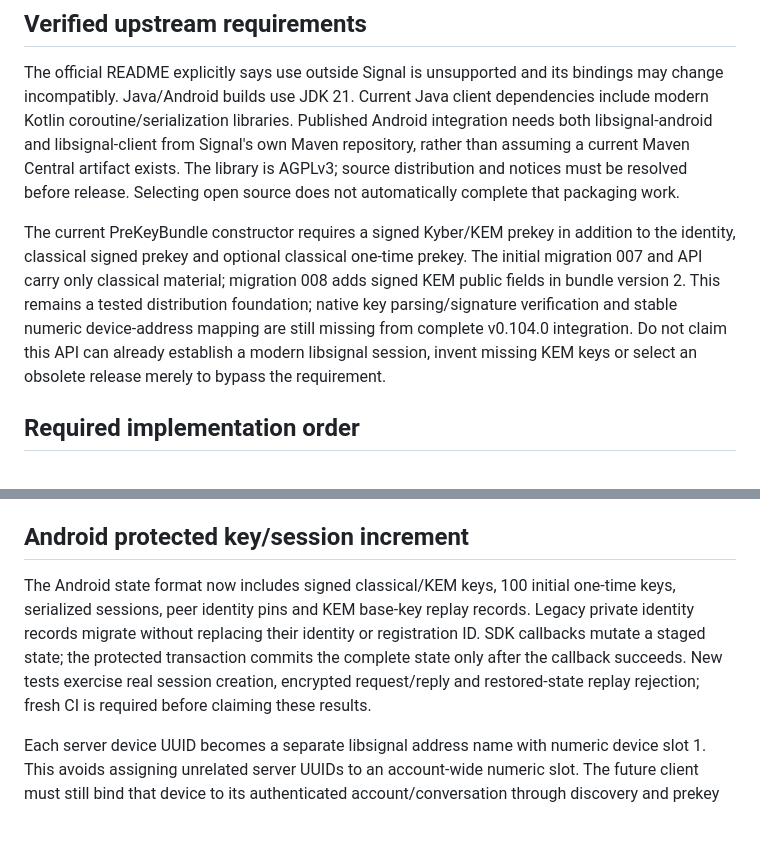
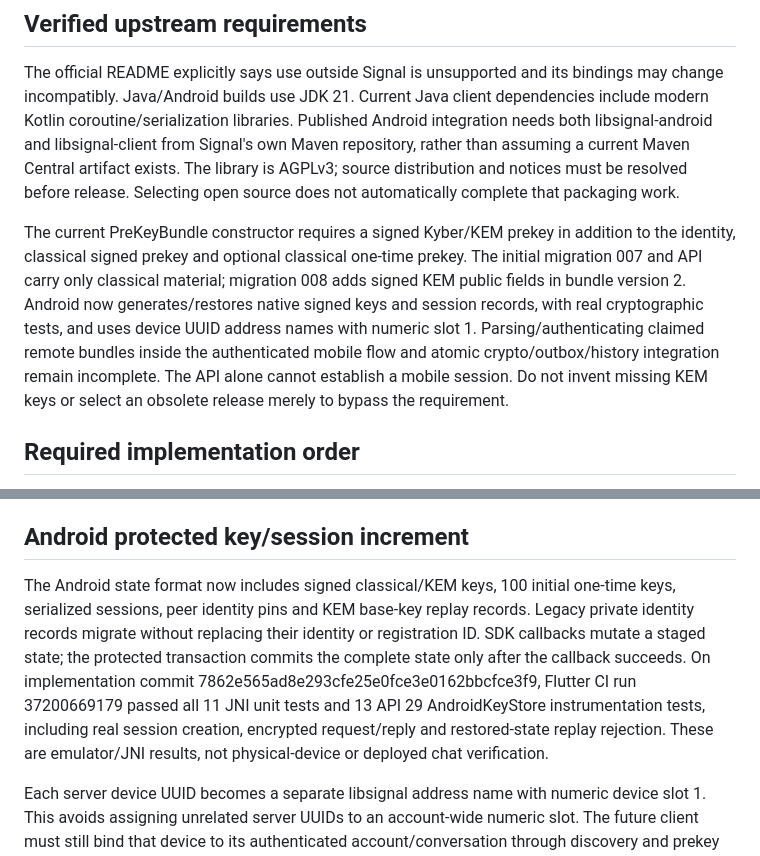
Before and after one commit to rahulgupta32/GuffSuff, a Markdown page: docs/adr/ADR-063-open-source-direct-message-provider.md, 2 parts joined by grey strips. GitHub-like rendering; blank space fills up the shorter version.

```diff
--- a/docs/adr/ADR-063-open-source-direct-message-provider.md
+++ b/docs/adr/ADR-063-open-source-direct-message-provider.md
@@ -9,7 +9,7 @@
 
 The official README explicitly says use outside Signal is unsupported and its bindings may change incompatibly. Java/Android builds use JDK 21. Current Java client dependencies include modern Kotlin coroutine/serialization libraries. Published Android integration needs both libsignal-android and libsignal-client from Signal's own Maven repository, rather than assuming a current Maven Central artifact exists. The library is AGPLv3; source distribution and notices must be resolved before release. Selecting open source does not automatically complete that packaging work.
 
-The current PreKeyBundle constructor requires a signed Kyber/KEM prekey in addition to the identity, classical signed prekey and optional classical one-time prekey. The initial migration 007 and API carry only classical material; migration 008 adds signed KEM public fields in bundle version 2. This remains a tested distribution foundation; native key parsing/signature verification and stable numeric device-address mapping are still missing from complete v0.104.0 integration. Do not claim this API can already establish a modern libsignal session, invent missing KEM keys or select an obsolete release merely to bypass the requirement.
+The current PreKeyBundle constructor requires a signed Kyber/KEM prekey in addition to the identity, classical signed prekey and optional classical one-time prekey. The initial migration 007 and API carry only classical material; migration 008 adds signed KEM public fields in bundle version 2. Android now generates/restores native signed keys and session records, with real cryptographic tests, and uses device UUID address names with numeric slot 1. Parsing/authenticating claimed remote bundles inside the authenticated mobile flow and atomic crypto/outbox/history integration remain incomplete. The API alone cannot establish a mobile session. Do not invent missing KEM keys or select an obsolete release merely to bypass the requirement.
 
 ## Required implementation order
 
@@ -23,7 +23,7 @@ The current composer remains disabled. The Android identity foundation now creat
 
 ## Android protected key/session increment
 
-The Android state format now includes signed classical/KEM keys, 100 initial one-time keys, serialized sessions, peer identity pins and KEM base-key replay records. Legacy private identity records migrate without replacing their identity or registration ID. SDK callbacks mutate a staged state; the protected transaction commits the complete state only after the callback succeeds. New tests exercise real session creation, encrypted request/reply and restored-state replay rejection; fresh CI is required before claiming these results.
+The Android state format now includes signed classical/KEM keys, 100 initial one-time keys, serialized sessions, peer identity pins and KEM base-key replay records. Legacy private identity records migrate without replacing their identity or registration ID. SDK callbacks mutate a staged state; the protected transaction commits the complete state only after the callback succeeds. On implementation commit 7862e565ad8e293cfe25e0fce3e0162bbcfce3f9, Flutter CI run 37200669179 passed all 11 JNI unit tests and 13 API 29 AndroidKeyStore instrumentation tests, including real session creation, encrypted request/reply and restored-state replay rejection. These are emulator/JNI results, not physical-device or deployed chat verification.
 
 Each server device UUID becomes a separate libsignal address name with numeric device slot 1. This avoids assigning unrelated server UUIDs to an account-wide numeric slot. The future client must still bind that device to its authenticated account/conversation through discovery and prekey claims before building a session. This local mapping does not authenticate the server response.
 
```
Also changed, not shown: docs/PRODUCTION_READINESS_PROGRESS.md (+2 -0 lines).
